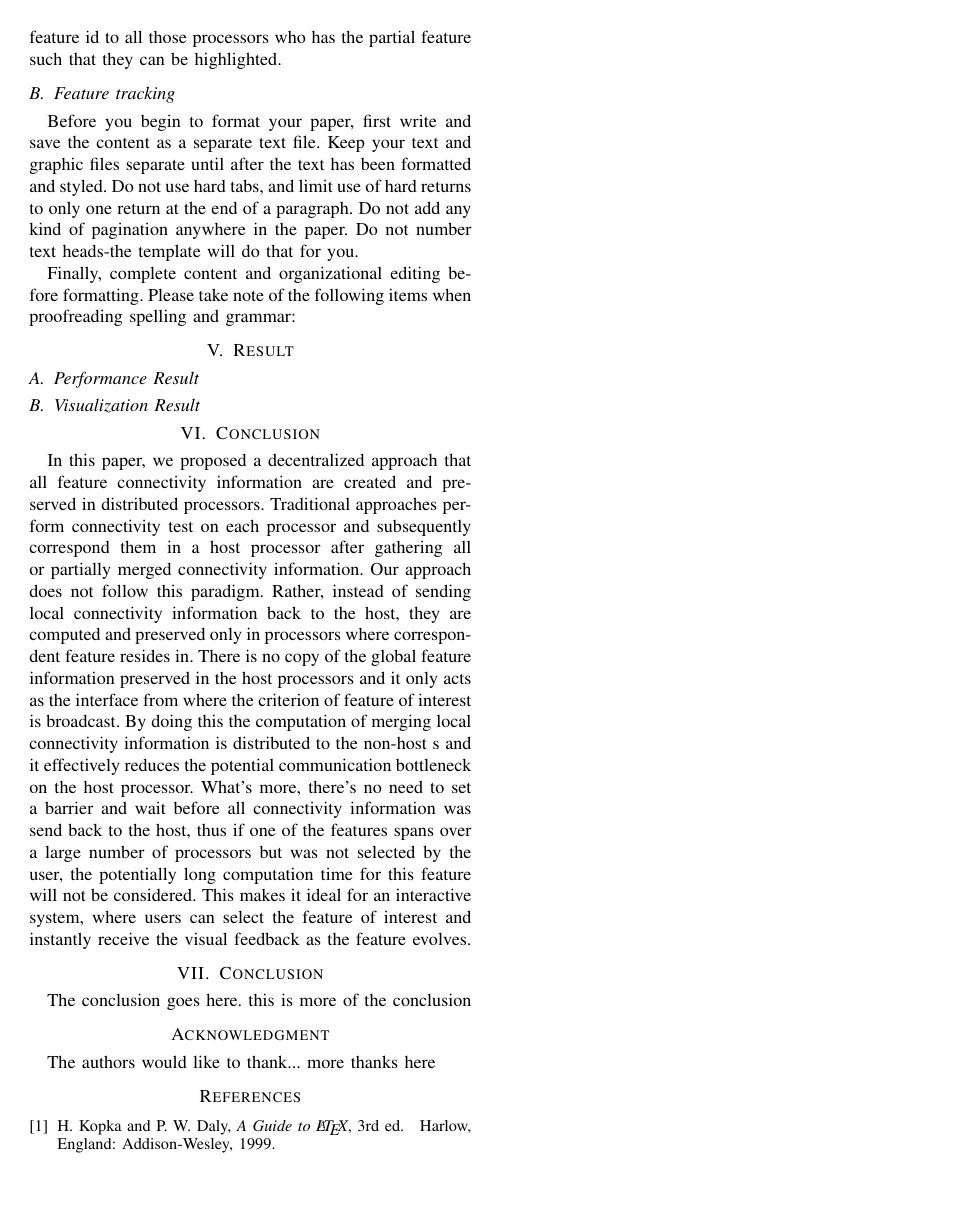
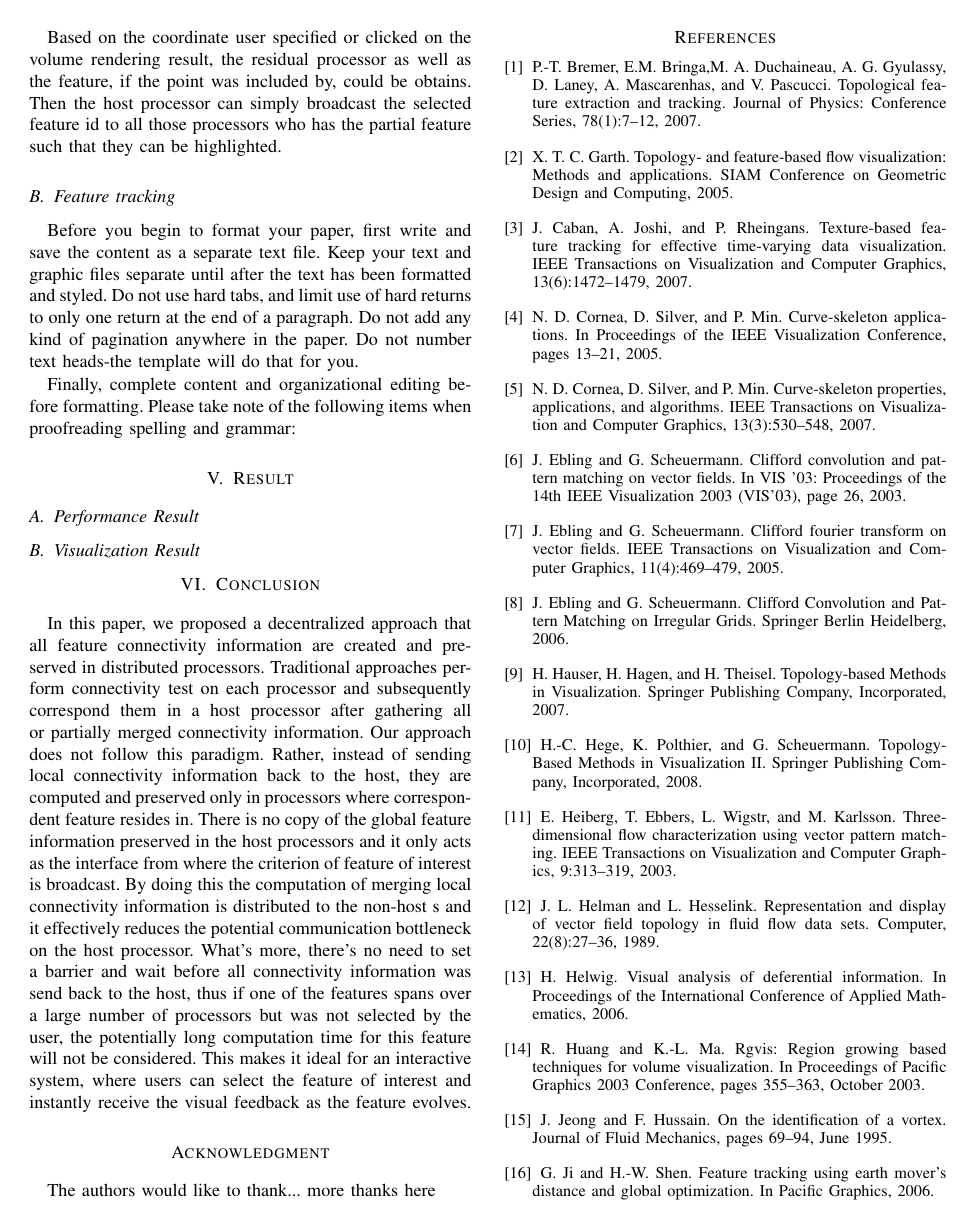
Before and after one commit to digideskio/Paraft, a LaTeX paper (ipdps/ipdps_2013.tex): page 6 of 6 before the commit and page 6 of 7 after it. Compiled offline with pdfLaTeX.

```diff
--- a/ipdps/ipdps_2013.tex
+++ b/ipdps/ipdps_2013.tex
@@ -676,13 +650,6 @@
 % command of the stfloats package.
 
 
-
-\section{Conclusion}
-The conclusion goes here. this is more of the conclusion
-
-% conference papers do not normally have an appendix
-
-
 % use section* for acknowledgement
 \section*{Acknowledgment}
 
@@ -715,6 +682,55 @@
 % (used to reserve space for the reference number labels box)
 \begin{thebibliography}{1}
 
-\bibitem{IEEEhowto:kopka}
-H.~Kopka and P.~W. Daly, \emph{A Guide to \LaTeX}, 3rd~ed.\hskip 1em plus
-  0.5em minus 0.4em\relax Harlow, England: Addison-Wesley, 1999.
+\bibitem{}
+P.-T. Bremer, E.M. Bringa,M. A. Duchaineau, A. G. Gyulassy, D. Laney, A. Mascarenhas, and V. Pascucci. Topological feature extraction and tracking. Journal of Physics: Conference Series, 78(1):7–12, 2007.
+
+\bibitem{}
+X. T. C. Garth. Topology- and feature-based flow visualization: Methods and applications. SIAM Conference on Geometric Design and Computing, 2005.
+
+\bibitem{}
+J. Caban, A. Joshi, and P. Rheingans. Texture-based feature tracking for effective time-varying data visualization. IEEE Transactions on Visualization and Computer Graphics, 13(6):1472–1479, 2007.
+
+\bibitem{}
+N. D. Cornea, D. Silver, and P. Min. Curve-skeleton applications. In Proceedings of the IEEE Visualization Conference, pages 13–21, 2005.
+
+\bibitem{}
+N. D. Cornea, D. Silver, and P. Min. Curve-skeleton properties, applications, and algorithms. IEEE Transactions on Visualization and Computer Graphics, 13(3):530–548, 2007.
+
+\bibitem{}
+J. Ebling and G. Scheuermann. Clifford convolution and pattern matching on vector fields. In VIS ’03: Proceedings of the 14th IEEE Visualization 2003 (VIS’03), page 26, 2003.
+
+\bibitem{}
+J. Ebling and G. Scheuermann. Clifford fourier transform on vector fields. IEEE Transactions on Visualization and Computer Graphics, 11(4):469–479, 2005.
+
+\bibitem{}
+J. Ebling and G. Scheuermann. Clifford Convolution and Pattern Matching on Irregular Grids. Springer Berlin Heidelberg, 2006.
+
+\bibitem{}
+H. Hauser, H. Hagen, and H. Theisel. Topology-based Methods in Visualization. Springer Publishing Company, Incorporated, 2007.
+
+\bibitem{}
+H.-C. Hege, K. Polthier, and G. Scheuermann. Topology-Based Methods in Visualization II. Springer Publishing Company, Incorporated, 2008.
+
+\bibitem{}
+E. Heiberg, T. Ebbers, L. Wigstr, and M. Karlsson. Three-dimensional flow characterization using vector pattern matching. IEEE Transactions on Visualization and Computer Graphics, 9:313–319, 2003.
+
+\bibitem{}
+J. L. Helman and L. Hesselink. Representation and display of vector field topology in fluid flow data sets. Computer, 22(8):27–36, 1989.
+
+\bibitem{}
+H. Helwig. Visual analysis of deferential information. In Proceedings of the International Conference of Applied Mathematics, 2006.
+
+\bibitem{}
+R. Huang and K.-L. Ma. Rgvis: Region growing based techniques for volume visualization. In Proceedings of Pacific Graphics 2003 Conference, pages 355–363, October 2003.
+
+\bibitem{}
+J. Jeong and F. Hussain. On the identification of a vortex. Journal of Fluid Mechanics, pages 69–94, June 1995.
+
+\bibitem{}
+G. Ji and H.-W. Shen. Feature tracking using earth mover’s distance and global optimization. In Pacific Graphics, 2006.
+
+\bibitem{}
+G. Ji, H.-W. Shen, and R. Wenger. Volume tracking using higher dimensional isosurfacing. In Proceedings of the IEEE Visualization Conference, pages 209–216, 2003.
+
+\bibitem{}
```
Also changed, not shown: ipdps/ipdps_2013.pdf, ipdps/ipdps_2013.tex (73 more changed lines), 3 other files.
